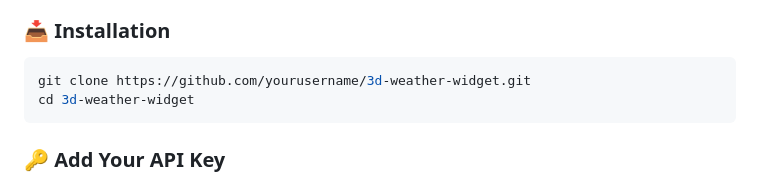
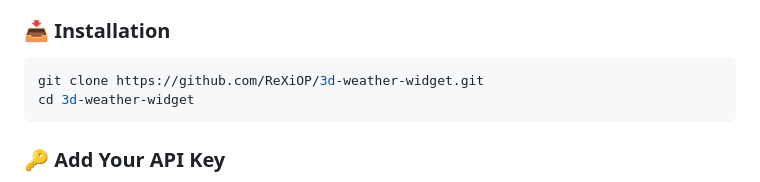
Before and after one commit to ReXiOP/3d-weather-widget, a Markdown page: README.md, the part around the change printed below. GitHub-like rendering.

````diff
--- a/README.md
+++ b/README.md
@@ -54,7 +54,7 @@ Full-Stack Developer | AI Integrator | Ethical Hacker
 ### 📥 Installation
 
 ```bash
-git clone https://github.com/yourusername/3d-weather-widget.git
+git clone https://github.com/ReXiOP/3d-weather-widget.git
 cd 3d-weather-widget
 ```
 
````
Also changed, not shown: other parts of README.md (+2 -2 lines).
